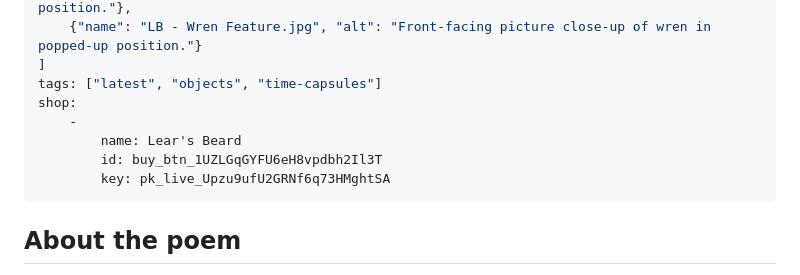
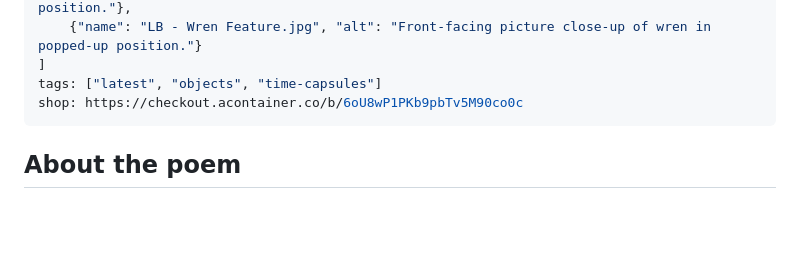
Before and after one commit to acontainerco/acontainerco.github.io, a Markdown page: src/projects/lears-beard.md, the part around the change. Drawn GitHub-style; blank space fills up the shorter version.

Commit message:
Replace shop details with a direct checkout link
Updated shop information to include a direct link.

```diff
--- a/src/projects/lears-beard.md
+++ b/src/projects/lears-beard.md
@@ -21,11 +21,7 @@ images: [
     {"name": "LB - Wren Feature.jpg", "alt": "Front-facing picture close-up of wren in popped-up position."}
 ]
 tags: ["latest", "objects", "time-capsules"]
-shop:
-    -
-        name: Lear's Beard
-        id: buy_btn_1UZLGqGYFU6eH8vpdbh2Il3T
-        key: pk_live_Upzu9ufU2GRNf6q73HMghtSA
+shop: https://checkout.acontainer.co/b/6oU8wP1PKb9pbTv5M90co0c
 ---
 
 ## About the poem
```
